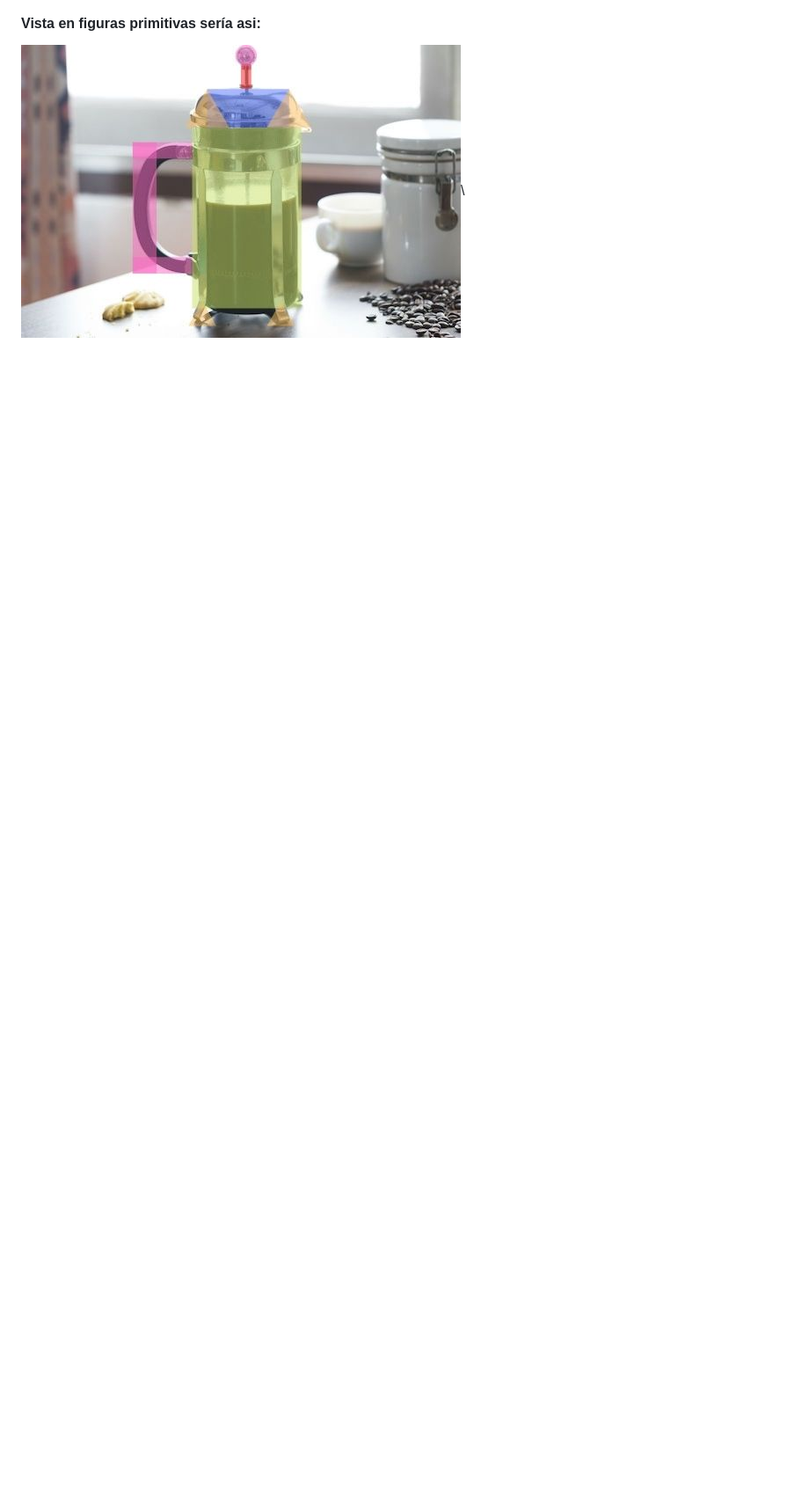
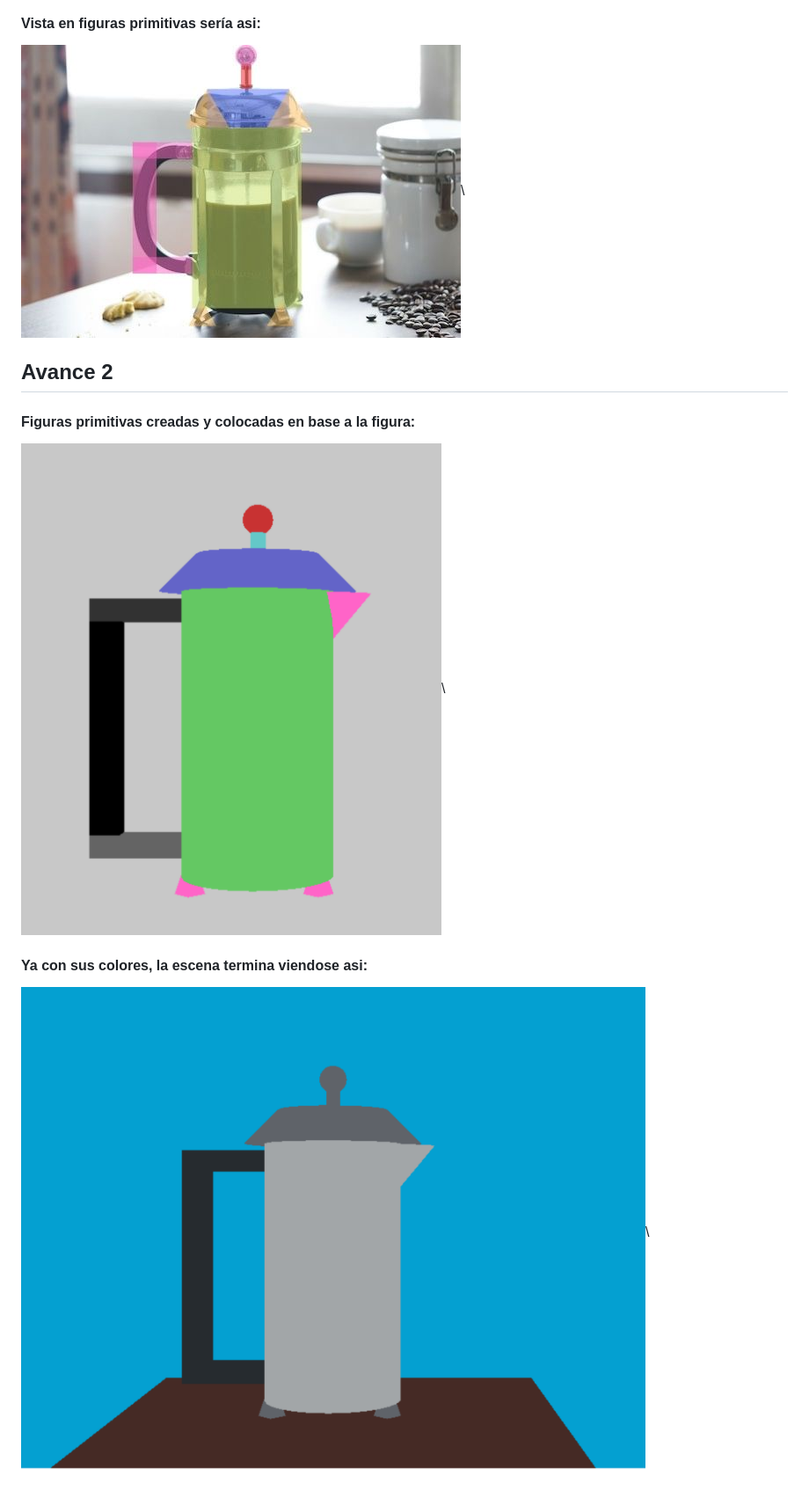
Before and after one commit to Guillermo1808/WebGL-3D-Scene, a Markdown page: README.md, the part around the change. Shown at 88% size. Rendered like a GitHub page; pictures changed too: escenaAvance2.png (added), fotoFiguras.png (added); blank space fills up the shorter version.

Commit message:
Avance 2

```diff
--- a/README.md
+++ b/README.md
@@ -8,3 +8,9 @@ Consiste en crear una escena 3D en [WebGL](https://get.webgl.org), con el uso de
 ![Foto prensa](./frenchpress.jpg)\
 #### Vista en figuras primitivas sería asi:
 ![Foto prensa](./frenchpressFigures.jpg)\
+
+## Avance 2
+#### Figuras primitivas creadas y colocadas en base a la figura:
+![Foto figuras](./fotoFiguras.png)\
+#### Ya con sus colores, la escena termina viendose asi:
+![Foto avance 2](./escenaAvance2.png)\
```
Also changed, not shown: 2 other files.
